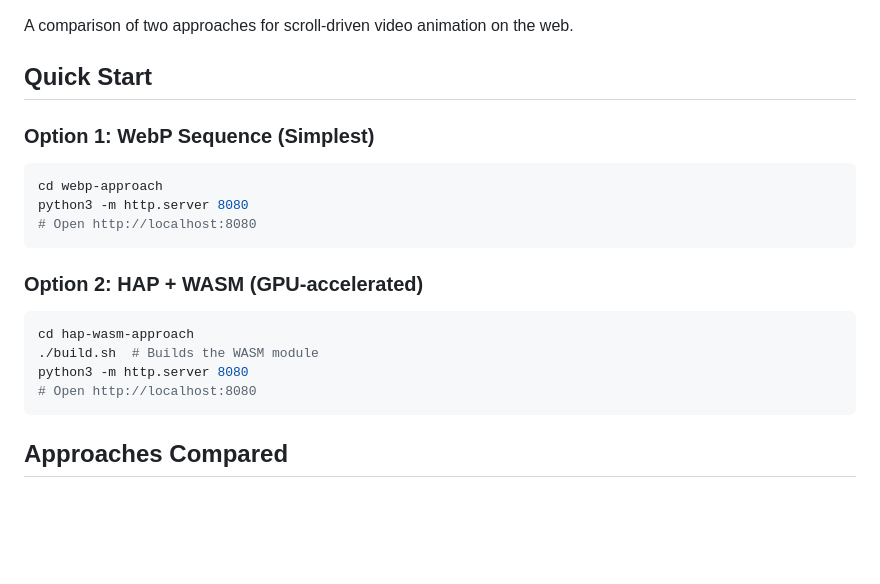
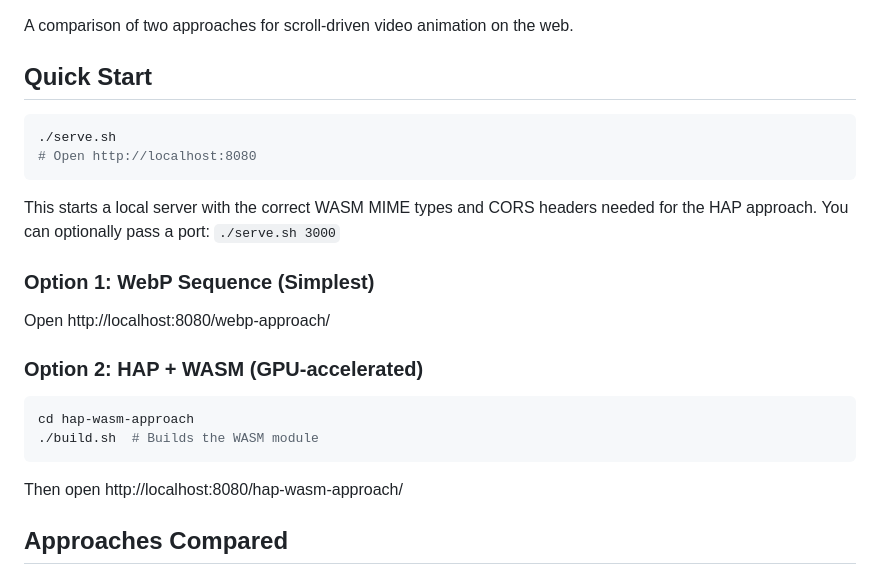
Before and after one commit to BlueJayLouche/scroll-hap-prototype, a Markdown page: README.md, the part around the change. Rendered like a GitHub page; blank space fills up the shorter version.

Commit message:
Update README to point users to ./serve.sh
The serve script sets correct WASM MIME types and CORS headers
that a plain python3 -m http.server would miss.

Co-Authored-By: Claude Opus 4.6 <noreply@anthropic.com>

````diff
--- a/README.md
+++ b/README.md
@@ -4,22 +4,25 @@ A comparison of two approaches for scroll-driven video animation on the web.
 
 ## Quick Start
 
+```bash
+./serve.sh
+# Open http://localhost:8080
+```
+
+This starts a local server with the correct WASM MIME types and CORS headers needed for the HAP approach. You can optionally pass a port: `./serve.sh 3000`
+
 ### Option 1: WebP Sequence (Simplest)
 
-```bash
-cd webp-approach
-python3 -m http.server 8080
-# Open http://localhost:8080
-```
+Open http://localhost:8080/webp-approach/
 
 ### Option 2: HAP + WASM (GPU-accelerated)
 
 ```bash
 cd hap-wasm-approach
 ./build.sh  # Builds the WASM module
-python3 -m http.server 8080
-# Open http://localhost:8080
 ```
+
+Then open http://localhost:8080/hap-wasm-approach/
 
 ## Approaches Compared
 
````
